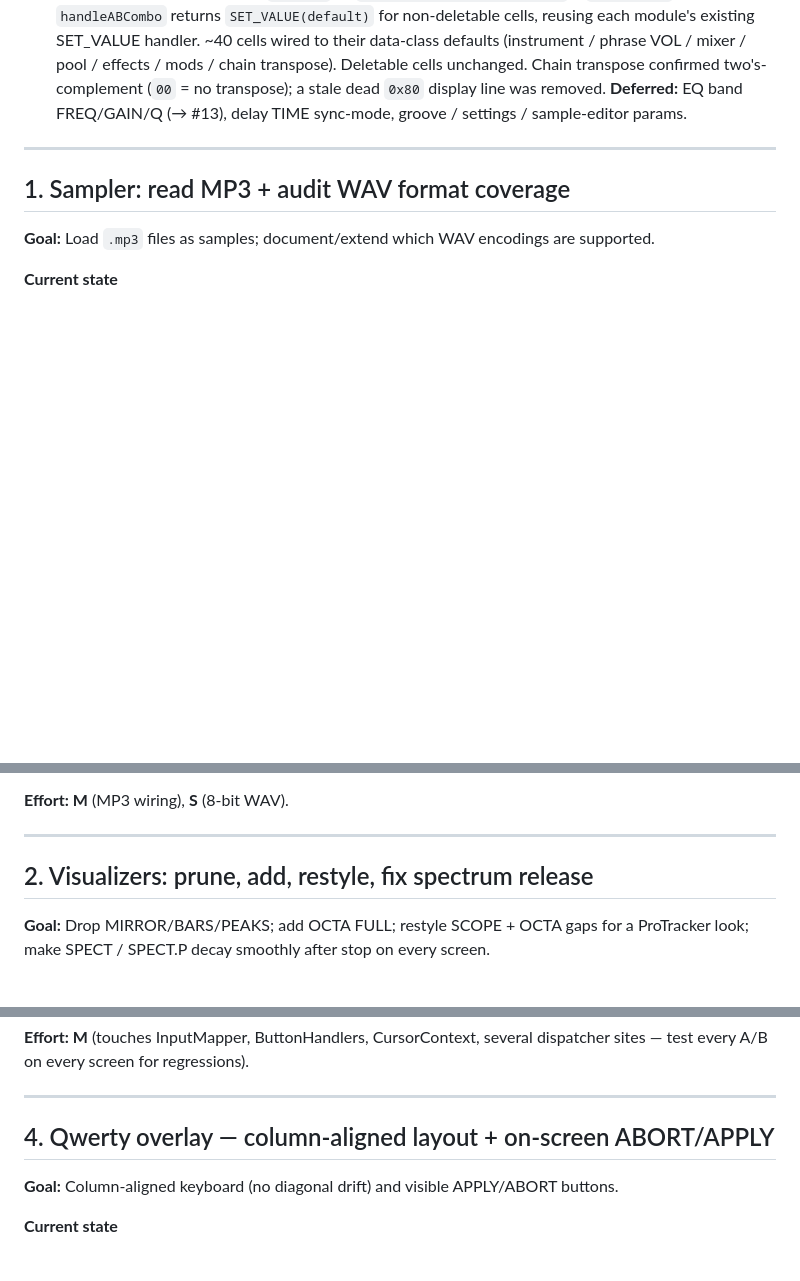
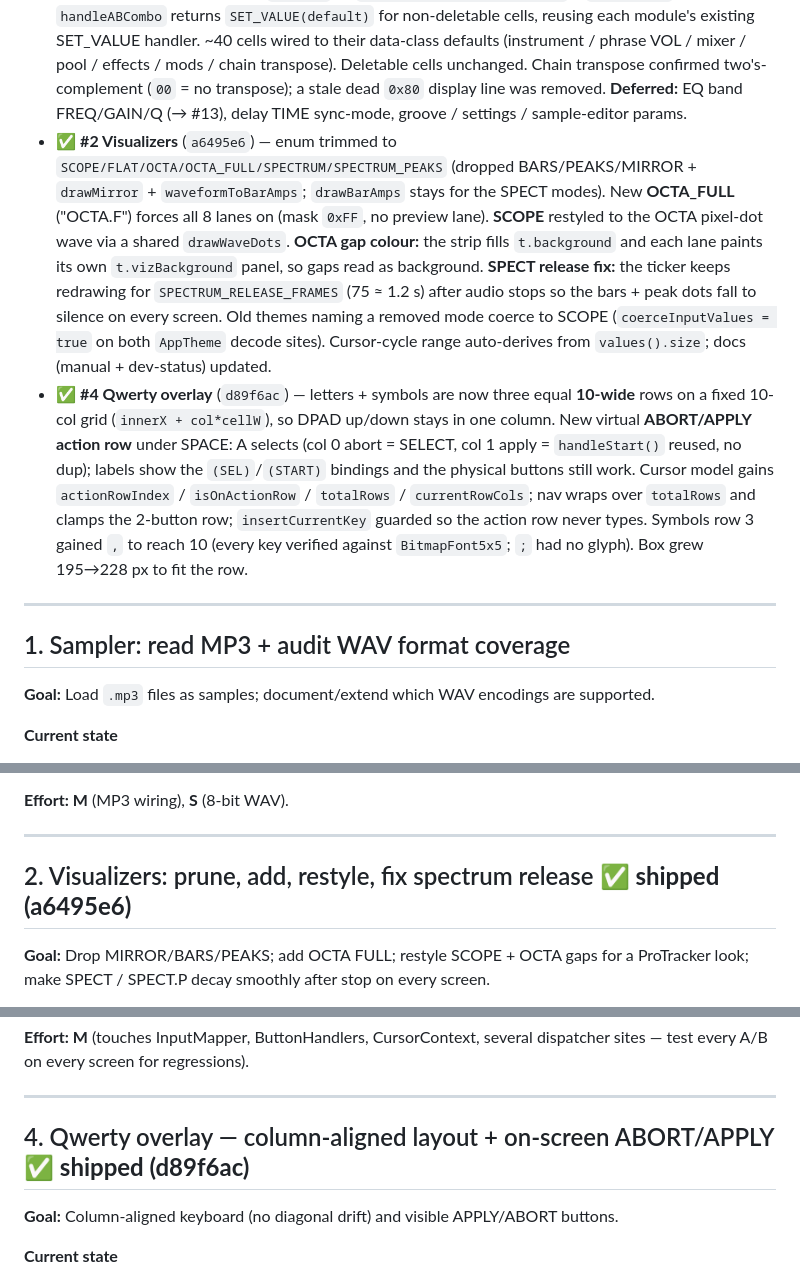
Before and after one commit to conanizer/pockettracker, a Markdown page: docs/pre-commit-improvements-plan.md, 3 parts joined by grey strips. GitHub-like rendering; blank space fills up the shorter version.

Commit message:
[Docs] Plan: record build progress for #2 and #4
- #2 Visualizers shipped (a6495e6); #4 Qwerty overlay shipped (d89f6ac)
- Build order now 10 -> 5 -> 12 -> 8 -> 6 -> 7 -> 2 -> 4; remaining: 1, 9, 13, 3

Co-Authored-By: Claude Opus 4.8 <noreply@anthropic.com>

```diff
--- a/docs/pre-commit-improvements-plan.md
+++ b/docs/pre-commit-improvements-plan.md
@@ -45,6 +45,22 @@ On branch `code-review-3-round2`, each item device-tested before its commit. Bui
   / effects / mods / chain transpose). Deletable cells unchanged. Chain transpose confirmed
   two's-complement (`00` = no transpose); a stale dead `0x80` display line was removed. **Deferred:**
   EQ band FREQ/GAIN/Q (→ #13), delay TIME sync-mode, groove / settings / sample-editor params.
+- ✅ **#2 Visualizers** (`a6495e6`) — enum trimmed to `SCOPE/FLAT/OCTA/OCTA_FULL/SPECTRUM/SPECTRUM_PEAKS`
+  (dropped BARS/PEAKS/MIRROR + `drawMirror` + `waveformToBarAmps`; `drawBarAmps` stays for the SPECT modes).
+  New **OCTA_FULL** ("OCTA.F") forces all 8 lanes on (mask `0xFF`, no preview lane). **SCOPE** restyled to
+  the OCTA pixel-dot wave via a shared `drawWaveDots`. **OCTA gap colour:** the strip fills `t.background`
+  and each lane paints its own `t.vizBackground` panel, so gaps read as background. **SPECT release fix:**
+  the ticker keeps redrawing for `SPECTRUM_RELEASE_FRAMES` (75 ≈ 1.2 s) after audio stops so the bars +
+  peak dots fall to silence on every screen. Old themes naming a removed mode coerce to SCOPE
+  (`coerceInputValues = true` on both `AppTheme` decode sites). Cursor-cycle range auto-derives from
+  `values().size`; docs (manual + dev-status) updated.
+- ✅ **#4 Qwerty overlay** (`d89f6ac`) — letters + symbols are now three equal **10-wide** rows on a fixed
+  10-col grid (`innerX + col*cellW`), so DPAD up/down stays in one column. New virtual **ABORT/APPLY action
+  row** under SPACE: A selects (col 0 abort = SELECT, col 1 apply = `handleStart()` reused, no dup); labels
+  show the `(SEL)`/`(START)` bindings and the physical buttons still work. Cursor model gains
+  `actionRowIndex` / `isOnActionRow` / `totalRows` / `currentRowCols`; nav wraps over `totalRows` and clamps
+  the 2-button row; `insertCurrentKey` guarded so the action row never types. Symbols row 3 gained `,` to
+  reach 10 (every key verified against `BitmapFont5x5`; `;` had no glyph). Box grew 195→228 px to fit the row.
 
 ---
 
@@ -91,7 +107,7 @@ On branch `code-review-3-round2`, each item device-tested before its commit. Bui
 
 ---
 
-## 2. Visualizers: prune, add, restyle, fix spectrum release
+## 2. Visualizers: prune, add, restyle, fix spectrum release  **✅ shipped (a6495e6)**
 
 **Goal:** Drop MIRROR/BARS/PEAKS; add OCTA FULL; restyle SCOPE + OCTA gaps for a ProTracker look;
 make SPECT / SPECT.P decay smoothly after stop on every screen.
@@ -183,7 +199,7 @@ A/B on every screen for regressions).
 
 ---
 
-## 4. Qwerty overlay — column-aligned layout + on-screen ABORT/APPLY
+## 4. Qwerty overlay — column-aligned layout + on-screen ABORT/APPLY  **✅ shipped (d89f6ac)**
 
 **Goal:** Column-aligned keyboard (no diagonal drift) and visible APPLY/ABORT buttons.
 
```
Also changed, not shown: other parts of docs/pre-commit-improvements-plan.md (+1 -1 lines).
